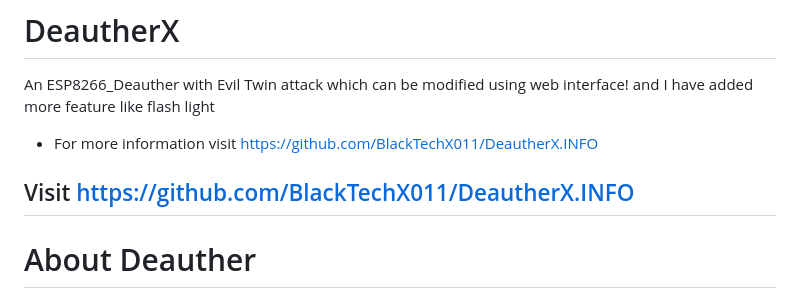
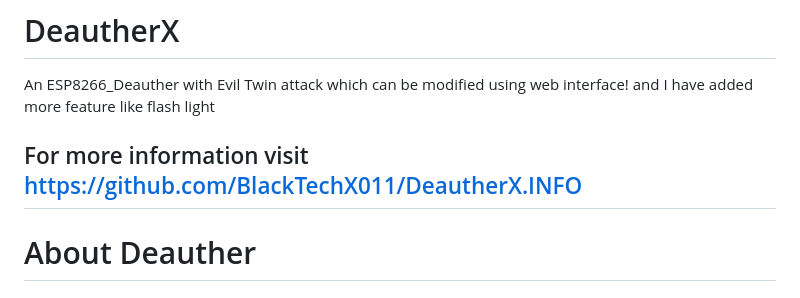
Before and after one commit to BlackTechX011/DeautherX, a Markdown page: README.md, the part around the change. Rendered like a GitHub page.

```diff
--- a/README.md
+++ b/README.md
@@ -1,7 +1,7 @@
 # DeautherX
 An ESP8266_Deauther with Evil Twin attack which can be modified using web interface! and I have added more feature like flash light
-- For more information visit https://github.com/BlackTechX011/DeautherX.INFO
-## Visit https://github.com/BlackTechX011/DeautherX.INFO
+## For more information visit https://github.com/BlackTechX011/DeautherX.INFO
+
 
 # About Deauther
 This firmware allows you to easily perform a variety of actions to test 802.11 networks using an ESP8266. It's also a great project for learning about WiFi, microcontrollers, Arduino, hacking and electronics/programming in general.
```
